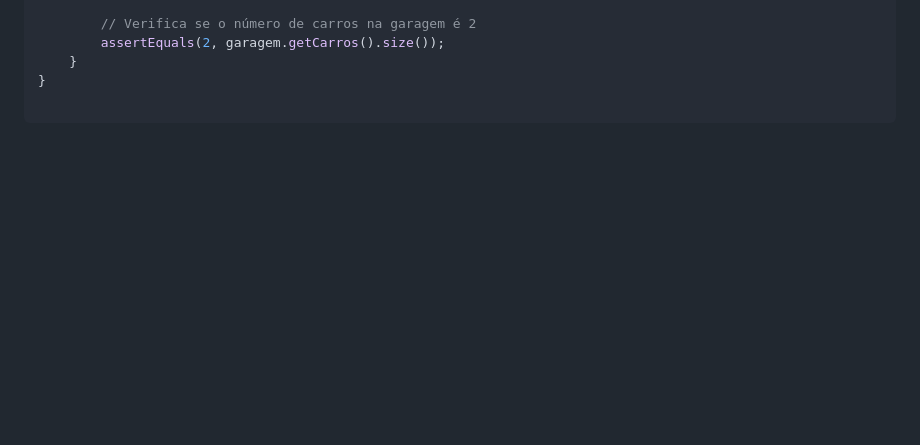
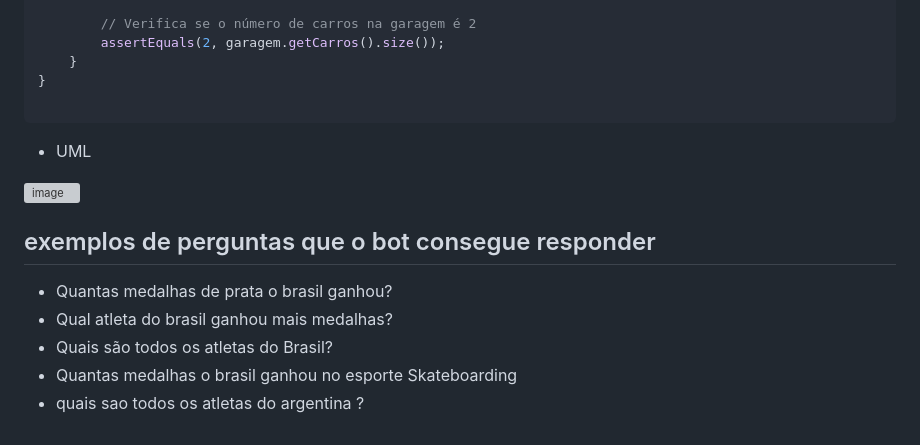
Before and after one commit to Lucas-heck-acosta/bertoti, a Markdown page: Engenharia/README.md, the part around the change. Drawn GitHub-style; blank space fills up the shorter version; grey boxes are pictures that could not be loaded.

````diff
--- a/Engenharia/README.md
+++ b/Engenharia/README.md
@@ -150,3 +150,18 @@ class GaragemTest {
 }
 
 ```
+
+- UML
+
+<img width="865" alt="image" src="https://github.com/user-attachments/assets/1b919484-ba08-49e5-b9f2-ad8737b325a4">
+
+
+
+
+## exemplos de perguntas que o bot consegue responder
+
+* Quantas medalhas de prata o brasil ganhou?
+* Qual atleta do brasil ganhou mais medalhas?
+* Quais são todos os atletas do Brasil?
+* Quantas medalhas o brasil ganhou no esporte Skateboarding
+* quais sao todos os atletas do argentina ?
````
